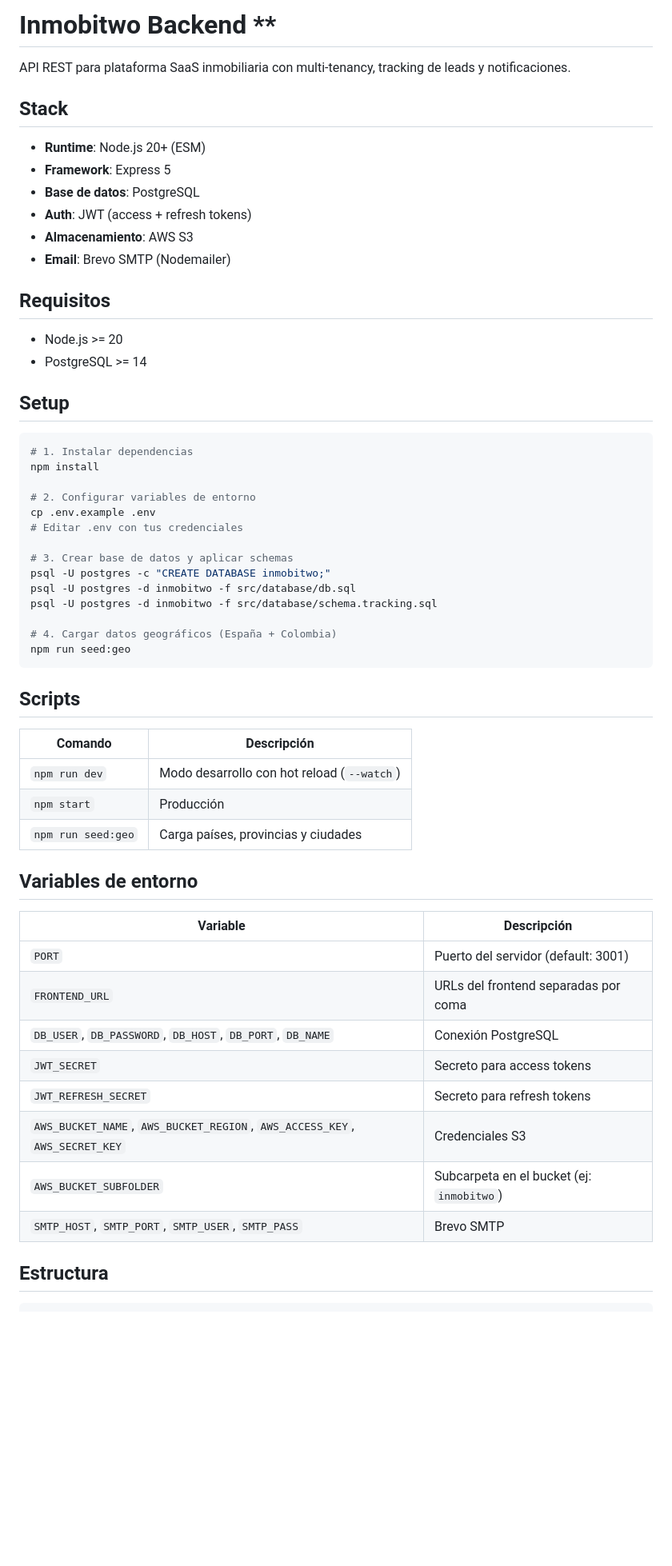
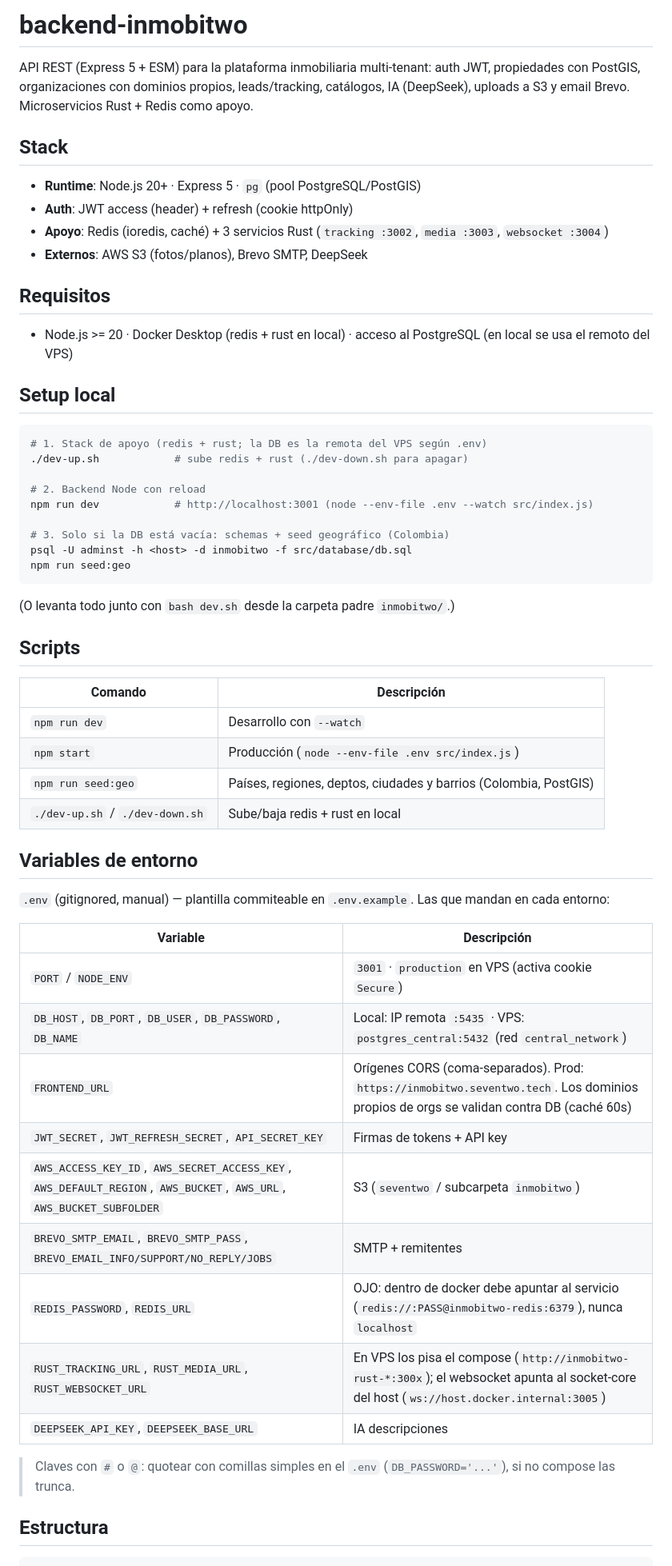
Before and after one commit to mateodevcode/backend-inmobitwo, a Markdown page: README.md, the part around one of its changes. Shown at 80% size. GitHub-like rendering; blank space fills up the shorter version.

````diff
--- a/README.md
+++ b/README.md
@@ -1,60 +1,60 @@
-# Inmobitwo Backend **
+# backend-inmobitwo
 
-API REST para plataforma SaaS inmobiliaria con multi-tenancy, tracking de leads y notificaciones.
+API REST (Express 5 + ESM) para la plataforma inmobiliaria multi-tenant: auth JWT, propiedades con PostGIS, organizaciones con dominios propios, leads/tracking, catálogos, IA (DeepSeek), uploads a S3 y email Brevo. Microservicios Rust + Redis como apoyo.
 
 ## Stack
 
-- **Runtime**: Node.js 20+ (ESM)
-- **Framework**: Express 5
-- **Base de datos**: PostgreSQL
-- **Auth**: JWT (access + refresh tokens)
-- **Almacenamiento**: AWS S3
-- **Email**: Brevo SMTP (Nodemailer)
+- **Runtime**: Node.js 20+ · Express 5 · `pg` (pool PostgreSQL/PostGIS)
+- **Auth**: JWT access (header) + refresh (cookie httpOnly)
+- **Apoyo**: Redis (ioredis, caché) + 3 servicios Rust (`tracking :3002`, `media :3003`, `websocket :3004`)
+- **Externos**: AWS S3 (fotos/planos), Brevo SMTP, DeepSeek
 
 ## Requisitos
 
-- Node.js >= 20
-- PostgreSQL >= 14
+- Node.js >= 20 · Docker Desktop (redis + rust en local) · acceso al PostgreSQL (en local se usa el remoto del VPS)
 
-## Setup
+## Setup local
 
 ```bash
-# 1. Instalar dependencias
-npm install
+# 1. Stack de apoyo (redis + rust; la DB es la remota del VPS según .env)
+./dev-up.sh            # sube redis + rust (./dev-down.sh para apagar)
 
-# 2. Configurar variables de entorno
-cp .env.example .env
-# Editar .env con tus credenciales
+# 2. Backend Node con reload
+npm run dev            # http://localhost:3001 (node --env-file .env --watch src/index.js)
 
-# 3. Crear base de datos y aplicar schemas
-psql -U postgres -c "CREATE DATABASE inmobitwo;"
-psql -U postgres -d inmobitwo -f src/database/db.sql
-psql -U postgres -d inmobitwo -f src/database/schema.tracking.sql
-
-# 4. Cargar datos geográficos (España + Colombia)
+# 3. Solo si la DB está vacía: schemas + seed geográfico (Colombia)
+psql -U adminst -h <host> -d inmobitwo -f src/database/db.sql
 npm run seed:geo
 ```
+
+(O levanta todo junto con `bash dev.sh` desde la carpeta padre `inmobitwo/`.)
 
 ## Scripts
 
 | Comando | Descripción |
-|---------|-------------|
-| `npm run dev` | Modo desarrollo con hot reload (`--watch`) |
-| `npm start` | Producción |
-| `npm run seed:geo` | Carga países, provincias y ciudades |
+|---|---|
+| `npm run dev` | Desarrollo con `--watch` |
+| `npm start` | Producción (`node --env-file .env src/index.js`) |
+| `npm run seed:geo` | Países, regiones, deptos, ciudades y barrios (Colombia, PostGIS) |
+| `./dev-up.sh` / `./dev-down.sh` | Sube/baja redis + rust en local |
 
 ## Variables de entorno
 
+`.env` (gitignored, manual) — plantilla commiteable en `.env.example`. Las que mandan en cada entorno:
+
 | Variable | Descripción |
-|----------|-------------|
-| `PORT` | Puerto del servidor (default: 3001) |
-| `FRONTEND_URL` | URLs del frontend separadas por coma |
-| `DB_USER`, `DB_PASSWORD`, `DB_HOST`, `DB_PORT`, `DB_NAME` | Conexión PostgreSQL |
-| `JWT_SECRET` | Secreto para access tokens |
-| `JWT_REFRESH_SECRET` | Secreto para refresh tokens |
-| `AWS_BUCKET_NAME`, `AWS_BUCKET_REGION`, `AWS_ACCESS_KEY`, `AWS_SECRET_KEY` | Credenciales S3 |
-| `AWS_BUCKET_SUBFOLDER` | Subcarpeta en el bucket (ej: `inmobitwo`) |
-| `SMTP_HOST`, `SMTP_PORT`, `SMTP_USER`, `SMTP_PASS` | Brevo SMTP |
+|---|---|
+| `PORT` / `NODE_ENV` | `3001` · `production` en VPS (activa cookie `Secure`) |
+| `DB_HOST`, `DB_PORT`, `DB_USER`, `DB_PASSWORD`, `DB_NAME` | Local: IP remota `:5435` · VPS: `postgres_central:5432` (red `central_network`) |
+| `FRONTEND_URL` | Orígenes CORS (coma-separados). Prod: `https://inmobitwo.seventwo.tech`. Los dominios propios de orgs se validan contra DB (caché 60s) |
+| `JWT_SECRET`, `JWT_REFRESH_SECRET`, `API_SECRET_KEY` | Firmas de tokens + API key |
+| `AWS_ACCESS_KEY_ID`, `AWS_SECRET_ACCESS_KEY`, `AWS_DEFAULT_REGION`, `AWS_BUCKET`, `AWS_URL`, `AWS_BUCKET_SUBFOLDER` | S3 (`seventwo` / subcarpeta `inmobitwo`) |
+| `BREVO_SMTP_EMAIL`, `BREVO_SMTP_PASS`, `BREVO_EMAIL_INFO/SUPPORT/NO_REPLY/JOBS` | SMTP + remitentes |
+| `REDIS_PASSWORD`, `REDIS_URL` | OJO: dentro de docker debe apuntar al servicio (`redis://:PASS@inmobitwo-redis:6379`), nunca `localhost` |
+| `RUST_TRACKING_URL`, `RUST_MEDIA_URL`, `RUST_WEBSOCKET_URL` | En VPS los pisa el compose (`http://inmobitwo-rust-*:300x`); el websocket apunta al socket-core del host (`ws://host.docker.internal:3005`) |
+| `DEEPSEEK_API_KEY`, `DEEPSEEK_BASE_URL` | IA descripciones |
+
+> Claves con `#` o `@`: quotear con comillas simples en el `.env` (`DB_PASSWORD='...'`), si no compose las trunca.
 
 ## Estructura
 
````
Also changed, not shown: other parts of README.md (+30 -41 lines).
